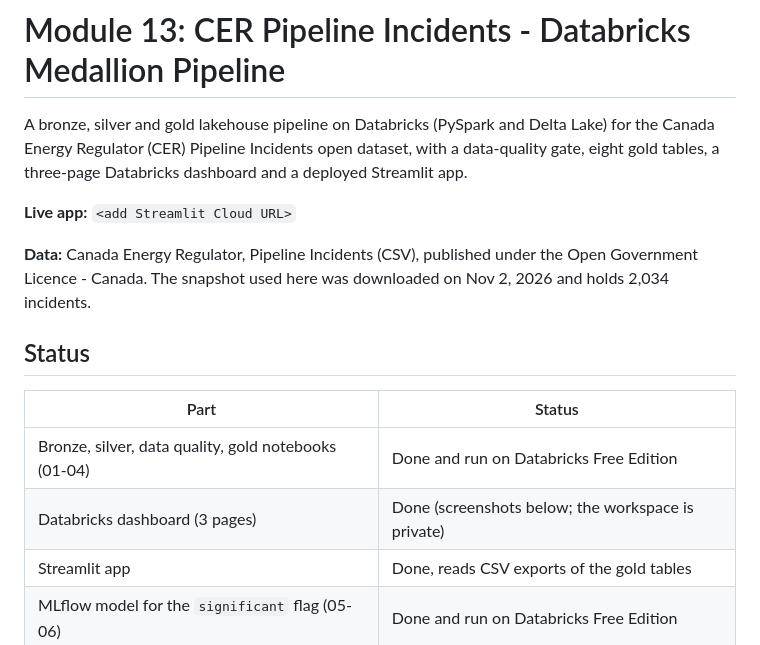
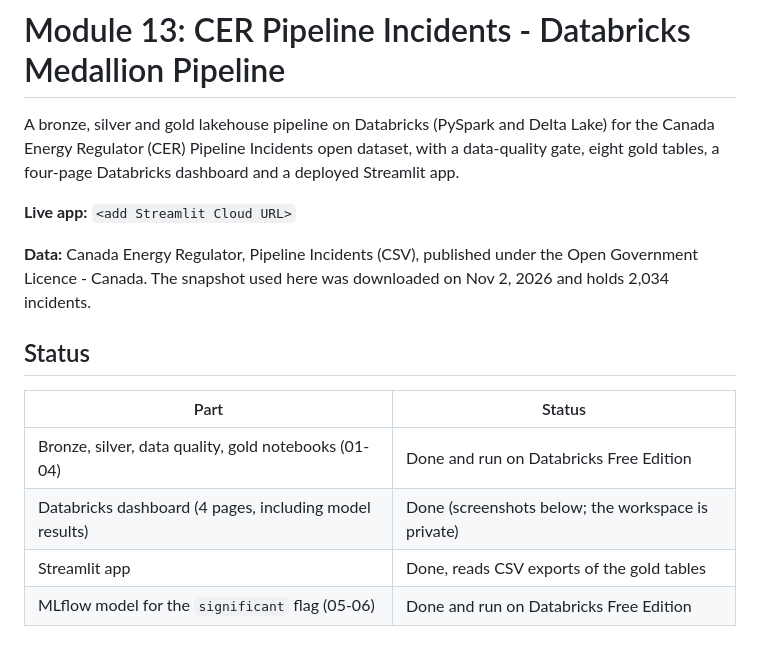
Before and after one commit to joneslokouba-ui/ai-engineering-portfolio, a Markdown page: module-13-databricks-medallion-mlflow/README.md, the part around one of its changes. GitHub-like rendering.

```diff
--- a/module-13-databricks-medallion-mlflow/README.md
+++ b/module-13-databricks-medallion-mlflow/README.md
@@ -1,6 +1,6 @@
 # Module 13: CER Pipeline Incidents - Databricks Medallion Pipeline
 
-A bronze, silver and gold lakehouse pipeline on Databricks (PySpark and Delta Lake) for the Canada Energy Regulator (CER) Pipeline Incidents open dataset, with a data-quality gate, eight gold tables, a three-page Databricks dashboard and a deployed Streamlit app.
+A bronze, silver and gold lakehouse pipeline on Databricks (PySpark and Delta Lake) for the Canada Energy Regulator (CER) Pipeline Incidents open dataset, with a data-quality gate, eight gold tables, a four-page Databricks dashboard and a deployed Streamlit app.
 
 **Live app:** `<add Streamlit Cloud URL>`
 
@@ -11,7 +11,7 @@ A bronze, silver and gold lakehouse pipeline on Databricks (PySpark and Delta La
 | Part | Status |
 |---|---|
 | Bronze, silver, data quality, gold notebooks (01-04) | Done and run on Databricks Free Edition |
-| Databricks dashboard (3 pages) | Done (screenshots below; the workspace is private) |
+| Databricks dashboard (4 pages, including model results) | Done (screenshots below; the workspace is private) |
 | Streamlit app | Done, reads CSV exports of the gold tables |
 | MLflow model for the `significant` flag (05-06) | Done and run on Databricks Free Edition |
 
```
Also changed, not shown: other parts of module-13-databricks-medallion-mlflow/README.md (+4 -1 lines), module-13-databricks-medallion-mlflow/docs/dashboard_model_summary.png (added), module-13-databricks-medallion-mlflow/docs/dashboard_model_topk.png (added), module-13-databricks-medallion-mlflow/docs/dashboard_model_type_rates.png (added).
